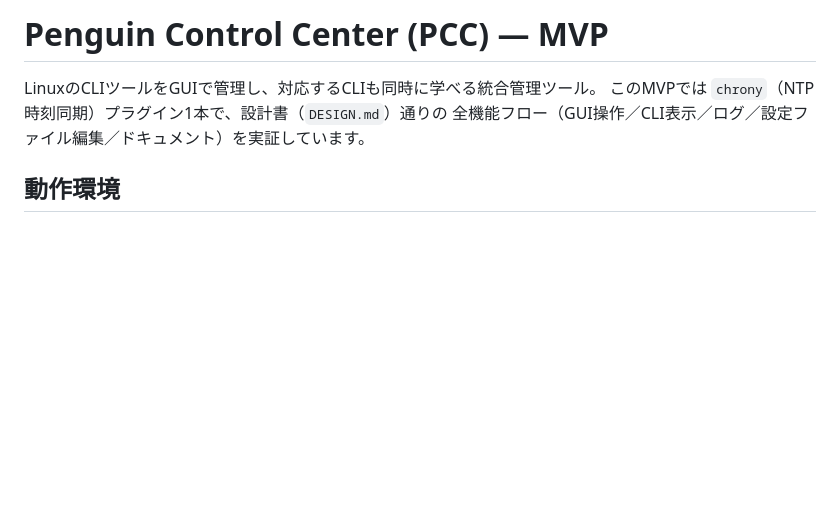
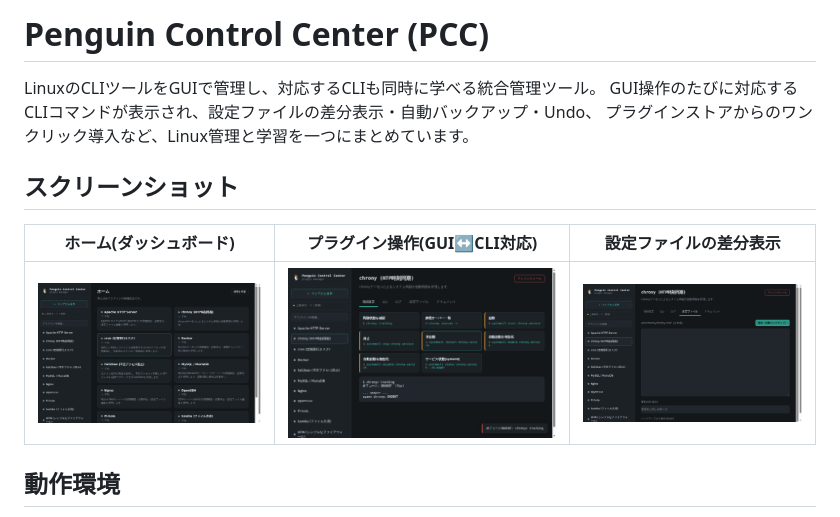
Before and after one commit to RT2231/penguin-control-center, a Markdown page: README.md, the part around the change. GitHub-like rendering; pictures changed too: screenshots/config-diff.png (added), screenshots/dashboard.png (added), screenshots/plugin-action.png (added); blank space fills up the shorter version.

Commit message:
実際に起動したアプリのスクリーンショットをREADME・公式サイトに追加

```diff
--- a/README.md
+++ b/README.md
@@ -1,8 +1,14 @@
-# Penguin Control Center (PCC) — MVP
+# Penguin Control Center (PCC)
 
 LinuxのCLIツールをGUIで管理し、対応するCLIも同時に学べる統合管理ツール。
-このMVPでは `chrony`（NTP時刻同期）プラグイン1本で、設計書（`DESIGN.md`）通りの
-全機能フロー（GUI操作／CLI表示／ログ／設定ファイル編集／ドキュメント）を実証しています。
+GUI操作のたびに対応するCLIコマンドが表示され、設定ファイルの差分表示・自動バックアップ・Undo、
+プラグインストアからのワンクリック導入など、Linux管理と学習を一つにまとめています。
+
+## スクリーンショット
+
+| ホーム(ダッシュボード) | プラグイン操作(GUI↔CLI対応) | 設定ファイルの差分表示 |
+|---|---|---|
+| ![ダッシュボード](screenshots/dashboard.png) | ![プラグイン操作](screenshots/plugin-action.png) | ![設定差分](screenshots/config-diff.png) |
 
 ## 動作環境
 
```
Also changed, not shown: docs/screenshot-dashboard.png (added), 1 other file.
